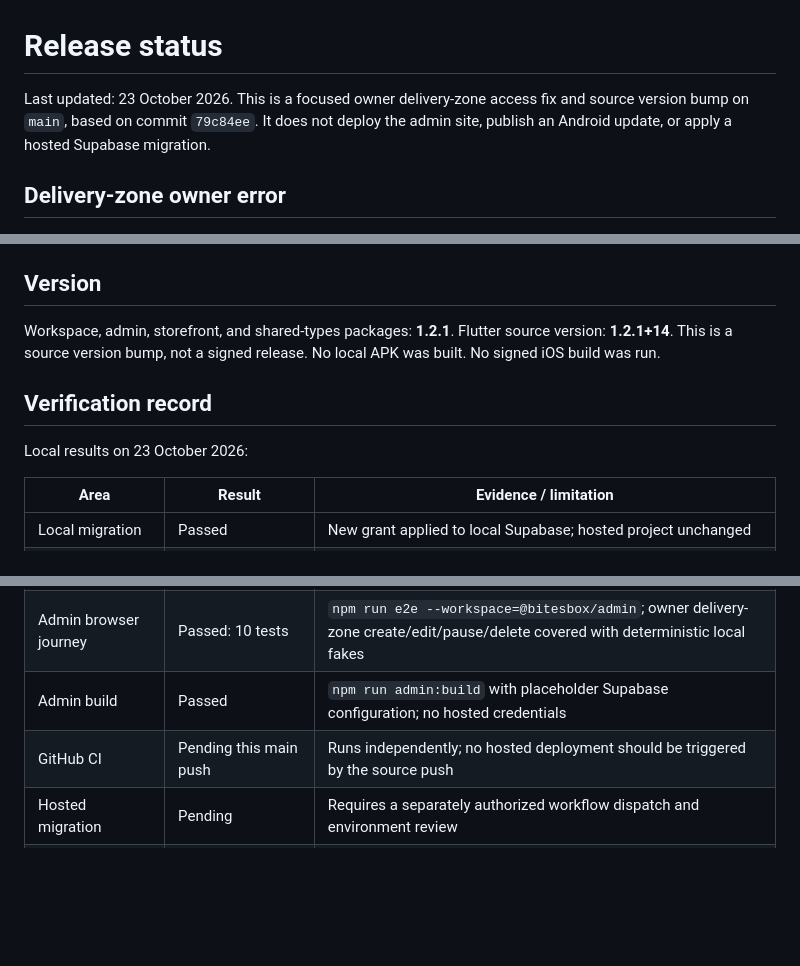
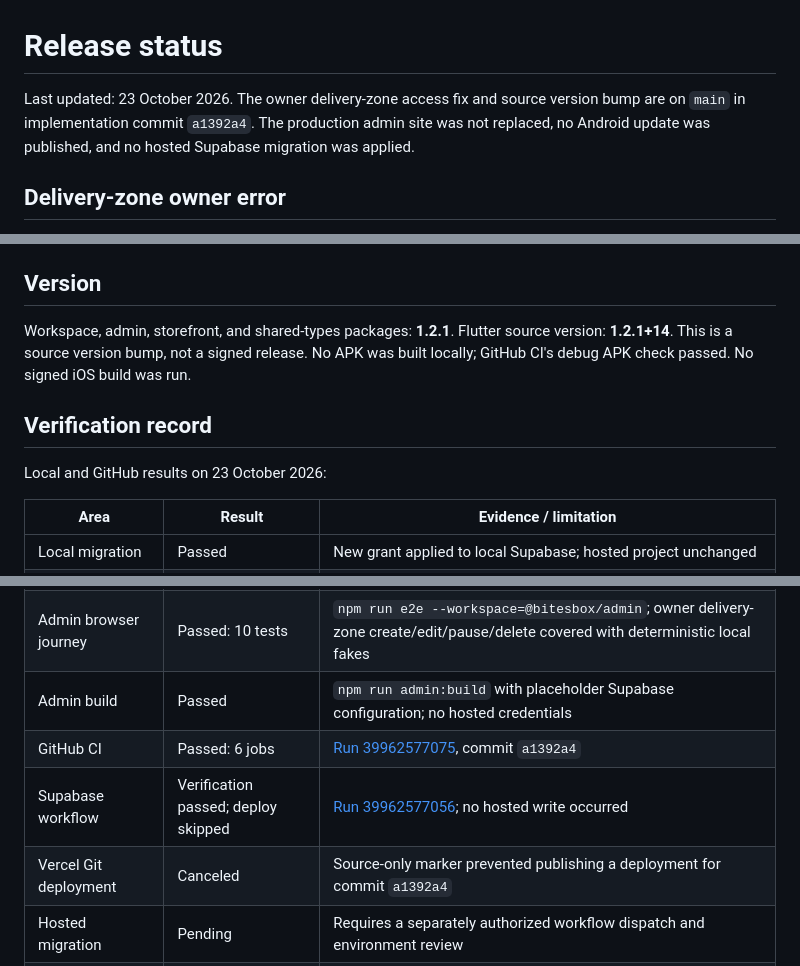
Before and after one commit to ankitraj6767/bitesbox, a Markdown page: docs/status.md, 3 parts joined by grey strips. Drawn GitHub-style; blank space fills up the shorter version.

Commit message:
docs(status): record passed delivery-zone verification [source-only] [skip ci]

```diff
--- a/docs/status.md
+++ b/docs/status.md
@@ -1,8 +1,9 @@
 # Release status
 
-Last updated: 23 October 2026. This is a focused owner delivery-zone access fix
-and source version bump on `main`, based on commit `79c84ee`. It does not deploy the
-admin site, publish an Android update, or apply a hosted Supabase migration.
+Last updated: 23 October 2026. The owner delivery-zone access fix and source
+version bump are on `main` in implementation commit `a1392a4`. The production
+admin site was not replaced, no Android update was published, and no hosted
+Supabase migration was applied.
 
 ## Delivery-zone owner error
 
@@ -38,12 +39,12 @@ subsequent commits.
 ## Version
 
 Workspace, admin, storefront, and shared-types packages: **1.2.1**. Flutter source
-version: **1.2.1+14**. This is a source version bump, not a signed release. No local
-APK was built. No signed iOS build was run.
+version: **1.2.1+14**. This is a source version bump, not a signed release. No APK
+was built locally; GitHub CI's debug APK check passed. No signed iOS build was run.
 
 ## Verification record
 
-Local results on 23 October 2026:
+Local and GitHub results on 23 October 2026:
 
 | Area | Result | Evidence / limitation |
 | --- | --- | --- |
@@ -54,7 +55,9 @@ Local results on 23 October 2026:
 | Admin unit tests | Passed: 76 tests | `npm run admin:test`, 9 files |
 | Admin browser journey | Passed: 10 tests | `npm run e2e --workspace=@bitesbox/admin`; owner delivery-zone create/edit/pause/delete covered with deterministic local fakes |
 | Admin build | Passed | `npm run admin:build` with placeholder Supabase configuration; no hosted credentials |
-| GitHub CI | Pending this main push | Runs independently; no hosted deployment should be triggered by the source push |
+| GitHub CI | Passed: 6 jobs | [Run 39962577075](https://github.com/ankitraj6767/bitesbox/actions/runs/39962577075), commit `a1392a4` |
+| Supabase workflow | Verification passed; deploy skipped | [Run 39962577056](https://github.com/ankitraj6767/bitesbox/actions/runs/39962577056); no hosted write occurred |
+| Vercel Git deployment | Canceled | Source-only marker prevented publishing a deployment for commit `a1392a4` |
 | Hosted migration | Pending | Requires a separately authorized workflow dispatch and environment review |
 | Device/store behavior | Not verified | No physical device or signed store build was run |
 
```
